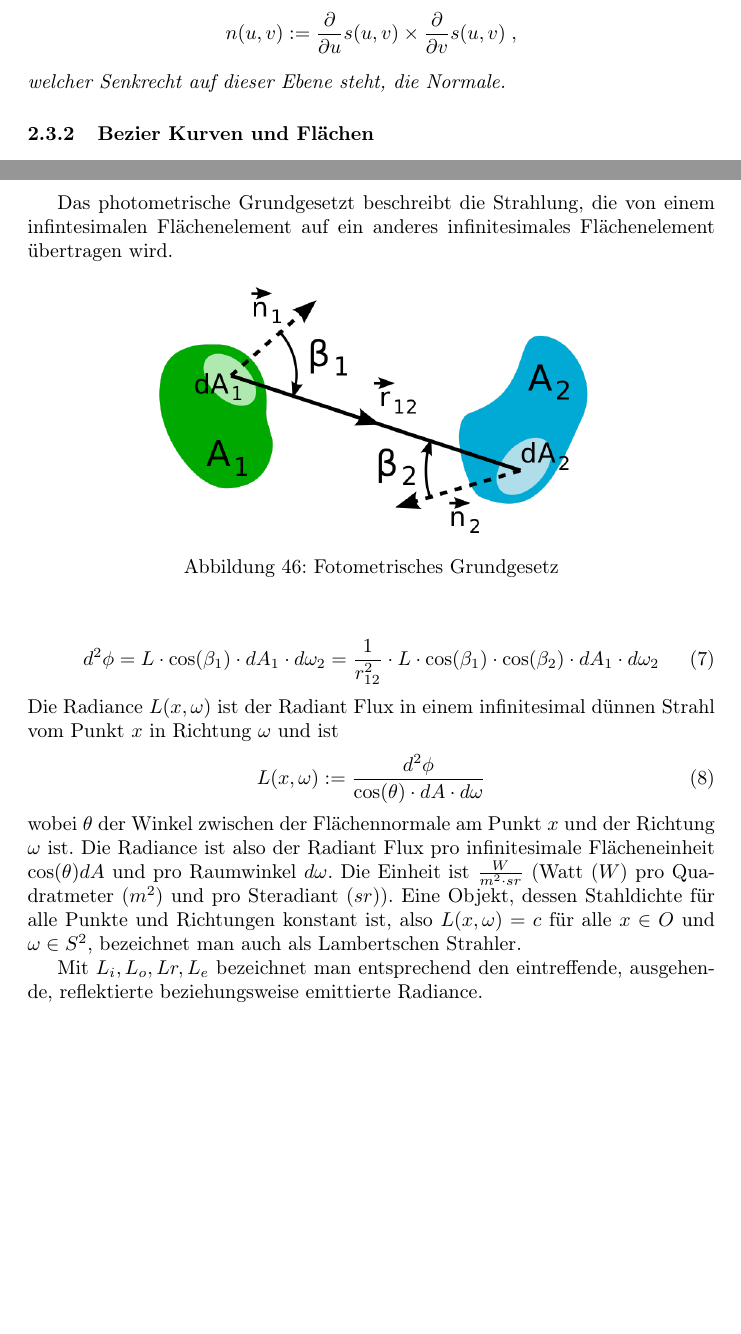
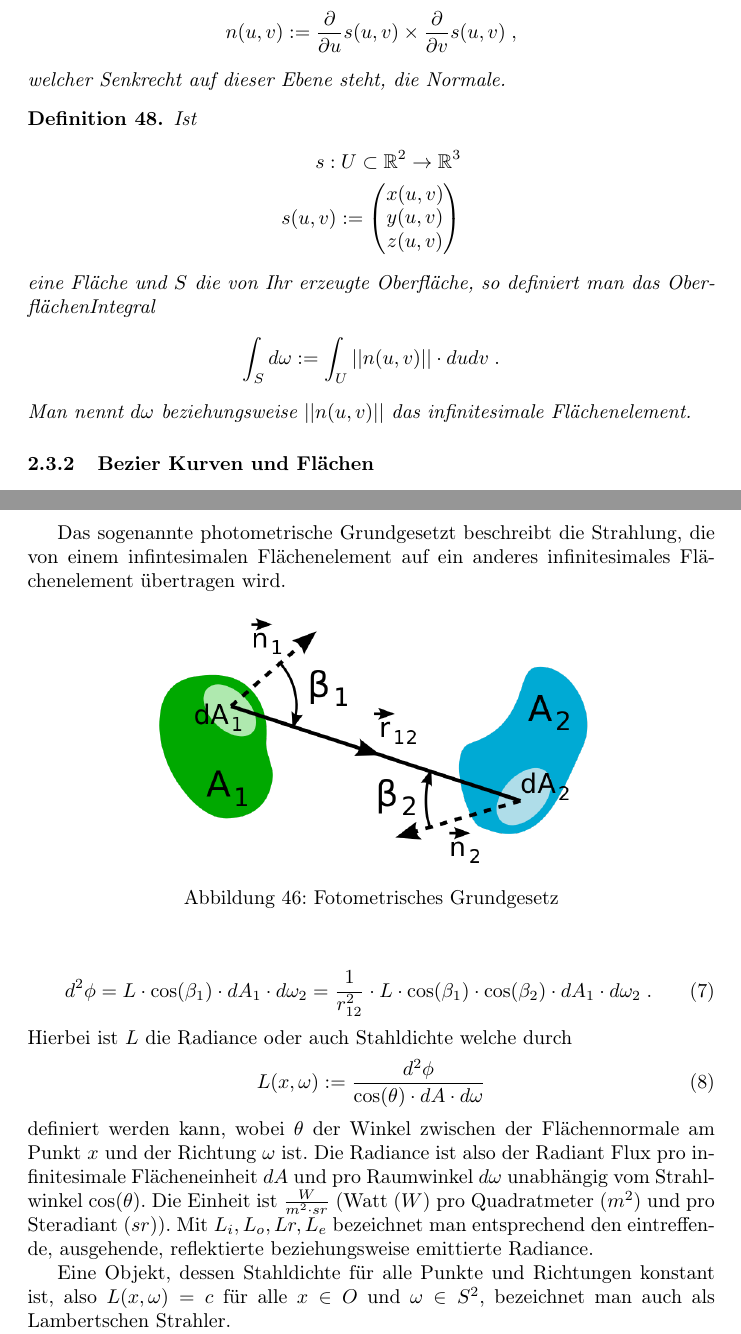
Before and after one commit to johannes-riesterer/computergrafik_skript, a LaTeX document (computergrafik.tex, which reads content/20_bend_surface_mesh.tex, content/40_raytracing.tex): two parts of pages 27 and 54 of 59, joined at a grey line, cut so that both start at the same text, the shorter picture padded with empty space. Compiled offline with pdfLaTeX.

Commit message:
definition oberflächenintegral , photometrisches grundgesetzt überarbeitet

```diff
--- a/content/20_bend_surface_mesh.tex
+++ b/content/20_bend_surface_mesh.tex
@@ -413,6 +413,18 @@ n (u,v):= \frac{\partial}{\partial u} s(u,v) \times \frac{\partial}{\partial v}
 welcher Senkrecht auf dieser Ebene steht,  die Normale.
 \end{Definition}
 
+\begin{Definition}
+Ist
+\begin{align*}
+s: U \subset \mathbb{R}^2 \to \mathbb{R}^3 \\
+s(u,v) := \begin{pmatrix} x(u,v) \\ y(u,v) \\ z(u,v) \end{pmatrix}
+\end{align*}
+eine Fläche und $S$ die von Ihr erzeugte Oberfläche, so definiert man das OberflächenIntegral
+\begin{align*}
+\int_S d \omega:= \int_U ||n(u,v)|| \cdot du dv \;.
+\end{align*}
+Man nennt $d \omega$ beziehungsweise $ ||n(u,v)||$ das infinitesimale Flächenelement.
+\end{Definition}
 
 
 \subsubsection{Bezier Kurven und Flächen}
--- a/content/40_raytracing.tex
+++ b/content/40_raytracing.tex
@@ -64,7 +64,7 @@ Diese  beschreibt den Energiefluss, beziehungsweise den Energie-Eintritt und Ene
 
 
 
-Das photometrische Grundgesetzt beschreibt die Strahlung, die von einem infintesimalen Flächenelement auf ein anderes infinitesimales Flächenelement
+Das sogenannte photometrische Grundgesetzt beschreibt die Strahlung, die von einem infintesimalen Flächenelement auf ein anderes infinitesimales Flächenelement
 übertragen wird.
  \begin{figure}[H]
     \centering
@@ -74,19 +74,19 @@ Das photometrische Grundgesetzt beschreibt die Strahlung, die von einem infintes
 \end{figure}
 
 \begin{align}
-d^2 \phi = L\cdot \cos(\beta_1) \cdot dA_1 \cdot d \omega_2 = \frac{1}{r_{12}^2}  \cdot L \cdot \cos(\beta_1) \cdot \cos(\beta_2) \cdot dA_1 \cdot d \omega_2
+d^2 \phi = L\cdot \cos(\beta_1) \cdot dA_1 \cdot d \omega_2 = \frac{1}{r_{12}^2}  \cdot L \cdot \cos(\beta_1) \cdot \cos(\beta_2) \cdot dA_1 \cdot d \omega_2 \; .
 \end{align}
-Die Radiance $L(x, \omega)$ ist  der Radiant Flux in einem infinitesimal dünnen Strahl vom Punkt $x$ in Richtung $\omega$ und ist
+Hierbei ist $L$   die Radiance oder auch Stahldichte  welche durch
 \begin{align}
 L(x, \omega) := \frac{d^2 \phi}{\cos(\theta) \cdot dA \cdot d\omega}
 \end{align}
-wobei $\theta$ der Winkel zwischen der Flächennormale am Punkt $x$ und der Richtung $\omega$ ist.
-Die Radiance ist also der Radiant Flux pro infinitesimale Flächeneinheit $\cos(\theta) dA$ und pro  Raumwinkel $d \omega$.
+definiert werden kann, wobei $\theta$ der Winkel zwischen der Flächennormale am Punkt $x$ und der Richtung $\omega$ ist.
+Die Radiance ist also der Radiant Flux pro infinitesimale Flächeneinheit $dA$ und pro  Raumwinkel $d \omega$ unabhängig vom Strahlwinkel $\cos(\theta)$.
 Die Einheit ist $\frac{W}{m^2\cdot sr}$ (Watt ($W$) pro Quadratmeter ($m^2$) und pro Steradiant ($sr$)).
+Mit $L_i, L_o,Lr,L_e$ bezeichnet man entsprechend den eintreffende, ausgehende, reflektierte beziehungsweise emittierte Radiance.
+
 Eine Objekt, dessen Stahldichte für alle Punkte und Richtungen konstant ist, also
 $L(x, \omega) = c$  für alle $x \in O$ und $\omega \in S^2$, bezeichnet man auch als Lambertschen Strahler.
-
-Mit $L_i, L_o,Lr,L_e$ bezeichnet man entsprechend den eintreffende, ausgehende, reflektierte beziehungsweise emittierte Radiance.
 
 
 
```
Also changed, not shown: content/40_raytracing.tex (2 more changed lines).
